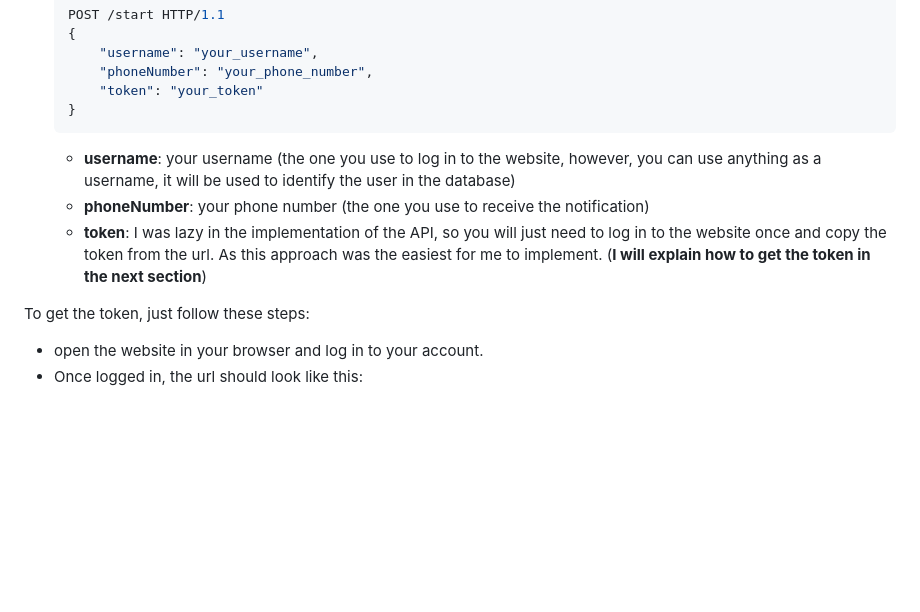
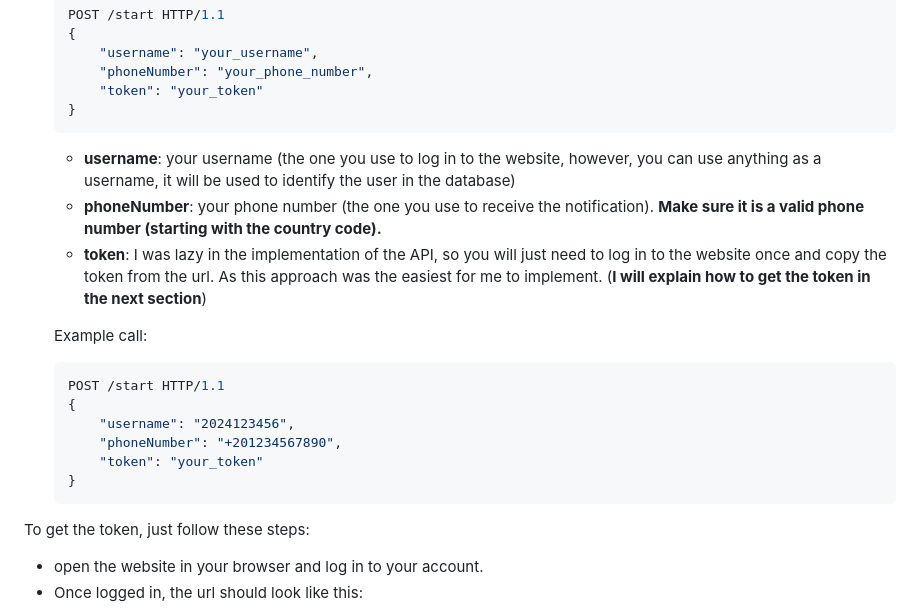
Before and after one commit to MohamedWElteir/grades-checker, a Markdown page: README.md, the part around the change. Drawn GitHub-style; blank space fills up the shorter version.

Commit message:
Update README.md to clarify phone number format and add example API call

````diff
--- a/README.md
+++ b/README.md
@@ -39,8 +39,18 @@ This is the page where the student can check their grades. The page contains a t
     ```
 
     - **username**: your username (the one you use to log in to the website, however, you can use anything as a username, it will be used to identify the user in the database)
-    - **phoneNumber**: your phone number (the one you use to receive the notification)
+    - **phoneNumber**: your phone number (the one you use to receive the notification). **Make sure it is a valid phone number (starting with the country code).**
     - **token**: I was lazy in the implementation of the API, so you will just need to log in to the website once and copy the token from the url. As this approach was the easiest for me to implement. (**I will explain how to get the token in the next section**)
+
+    Example call:
+    ```json
+    POST /start HTTP/1.1
+    {
+        "username": "2024123456",
+        "phoneNumber": "+201234567890",
+        "token": "your_token"
+    }
+    ```
 
 To get the token, just follow these steps:
 - open the website in your browser and log in to your account.
````
